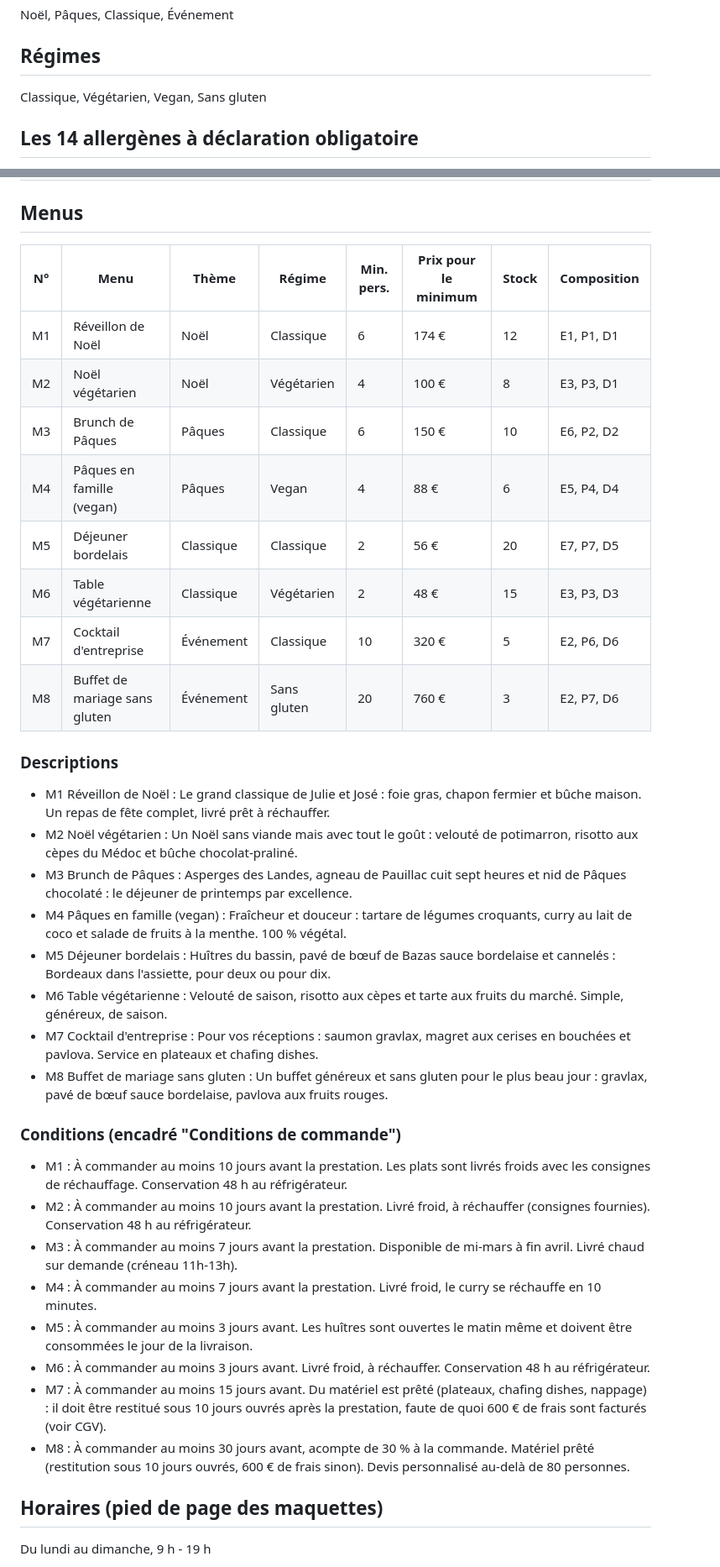
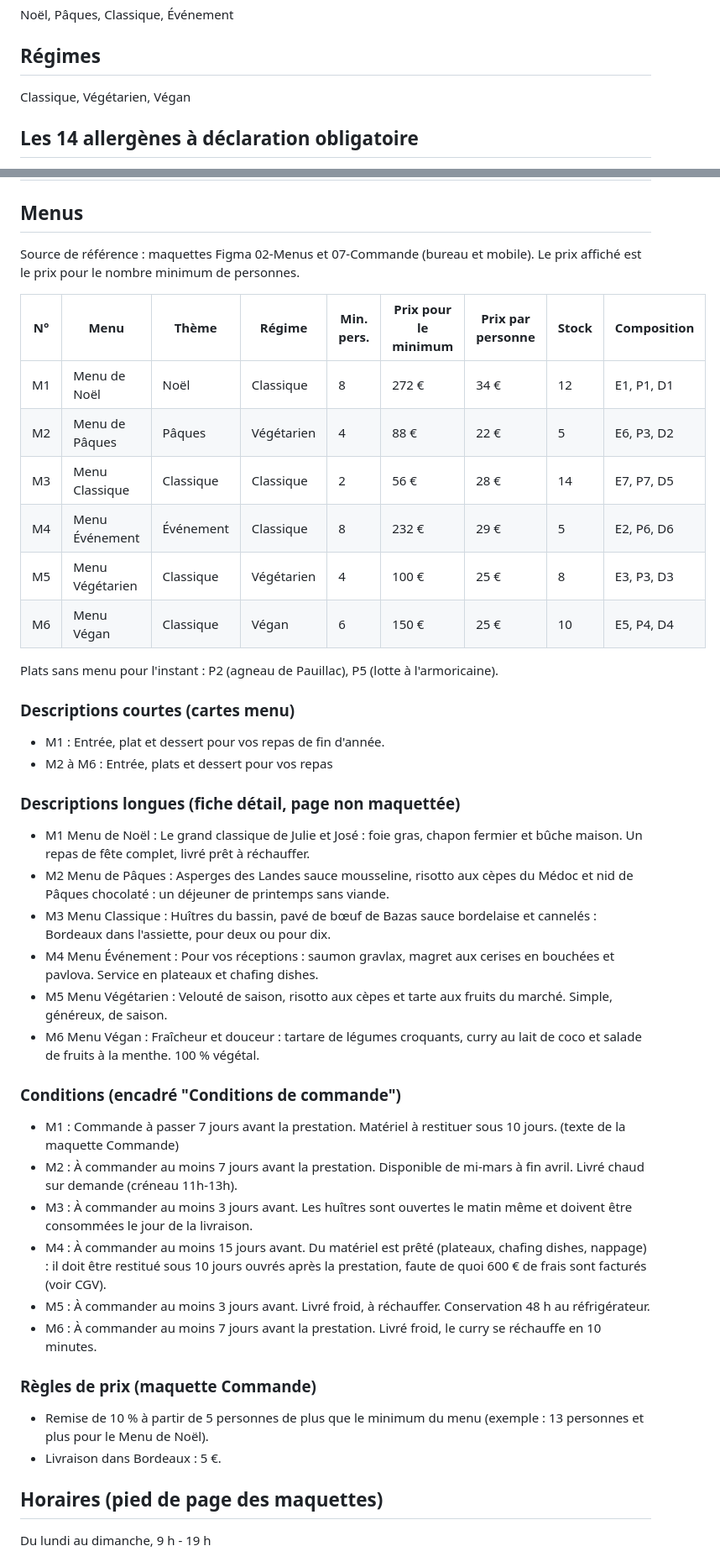
Before and after one commit to amuletpatxi5-lgtm/Vite-et-Gourmand, a Markdown page: Database/donnees/menus-et-allergenes.md, 2 parts joined by grey strips. Shown at 84% size. GitHub-like rendering.

Commit message:
data: aligne les menus sur les maquettes Figma (6 menus)

```diff
--- a/Database/donnees/menus-et-allergenes.md
+++ b/Database/donnees/menus-et-allergenes.md
@@ -4,7 +4,7 @@
 Noël, Pâques, Classique, Événement
 
 ## Régimes
-Classique, Végétarien, Vegan, Sans gluten
+Classique, Végétarien, Végan
 
 ## Les 14 allergènes à déclaration obligatoire
 1. Gluten
@@ -58,36 +58,42 @@ Classique, Végétarien, Vegan, Sans gluten
 
 ## Menus
 
-| N° | Menu | Thème | Régime | Min. pers. | Prix pour le minimum | Stock | Composition |
-|---|---|---|---|---|---|---|---|
-| M1 | Réveillon de Noël | Noël | Classique | 6 | 174 € | 12 | E1, P1, D1 |
-| M2 | Noël végétarien | Noël | Végétarien | 4 | 100 € | 8 | E3, P3, D1 |
-| M3 | Brunch de Pâques | Pâques | Classique | 6 | 150 € | 10 | E6, P2, D2 |
-| M4 | Pâques en famille (vegan) | Pâques | Vegan | 4 | 88 € | 6 | E5, P4, D4 |
-| M5 | Déjeuner bordelais | Classique | Classique | 2 | 56 € | 20 | E7, P7, D5 |
-| M6 | Table végétarienne | Classique | Végétarien | 2 | 48 € | 15 | E3, P3, D3 |
-| M7 | Cocktail d'entreprise | Événement | Classique | 10 | 320 € | 5 | E2, P6, D6 |
-| M8 | Buffet de mariage sans gluten | Événement | Sans gluten | 20 | 760 € | 3 | E2, P7, D6 |
+Source de référence : maquettes Figma 02-Menus et 07-Commande (bureau et mobile). Le prix affiché est le prix pour le nombre minimum de personnes.
 
-### Descriptions
-- M1 Réveillon de Noël : Le grand classique de Julie et José : foie gras, chapon fermier et bûche maison. Un repas de fête complet, livré prêt à réchauffer.
-- M2 Noël végétarien : Un Noël sans viande mais avec tout le goût : velouté de potimarron, risotto aux cèpes du Médoc et bûche chocolat-praliné.
-- M3 Brunch de Pâques : Asperges des Landes, agneau de Pauillac cuit sept heures et nid de Pâques chocolaté : le déjeuner de printemps par excellence.
-- M4 Pâques en famille (vegan) : Fraîcheur et douceur : tartare de légumes croquants, curry au lait de coco et salade de fruits à la menthe. 100 % végétal.
-- M5 Déjeuner bordelais : Huîtres du bassin, pavé de bœuf de Bazas sauce bordelaise et cannelés : Bordeaux dans l'assiette, pour deux ou pour dix.
-- M6 Table végétarienne : Velouté de saison, risotto aux cèpes et tarte aux fruits du marché. Simple, généreux, de saison.
-- M7 Cocktail d'entreprise : Pour vos réceptions : saumon gravlax, magret aux cerises en bouchées et pavlova. Service en plateaux et chafing dishes.
-- M8 Buffet de mariage sans gluten : Un buffet généreux et sans gluten pour le plus beau jour : gravlax, pavé de bœuf sauce bordelaise, pavlova aux fruits rouges.
+| N° | Menu | Thème | Régime | Min. pers. | Prix pour le minimum | Prix par personne | Stock | Composition |
+|---|---|---|---|---|---|---|---|---|
+| M1 | Menu de Noël | Noël | Classique | 8 | 272 € | 34 € | 12 | E1, P1, D1 |
+| M2 | Menu de Pâques | Pâques | Végétarien | 4 | 88 € | 22 € | 5 | E6, P3, D2 |
+| M3 | Menu Classique | Classique | Classique | 2 | 56 € | 28 € | 14 | E7, P7, D5 |
+| M4 | Menu Événement | Événement | Classique | 8 | 232 € | 29 € | 5 | E2, P6, D6 |
+| M5 | Menu Végétarien | Classique | Végétarien | 4 | 100 € | 25 € | 8 | E3, P3, D3 |
+| M6 | Menu Végan | Classique | Végan | 6 | 150 € | 25 € | 10 | E5, P4, D4 |
+
+Plats sans menu pour l'instant : P2 (agneau de Pauillac), P5 (lotte à l'armoricaine).
+
+### Descriptions courtes (cartes menu)
+- M1 : Entrée, plat et dessert pour vos repas de fin d'année.
+- M2 à M6 : Entrée, plats et dessert pour vos repas
+
+### Descriptions longues (fiche détail, page non maquettée)
+- M1 Menu de Noël : Le grand classique de Julie et José : foie gras, chapon fermier et bûche maison. Un repas de fête complet, livré prêt à réchauffer.
+- M2 Menu de Pâques : Asperges des Landes sauce mousseline, risotto aux cèpes du Médoc et nid de Pâques chocolaté : un déjeuner de printemps sans viande.
+- M3 Menu Classique : Huîtres du bassin, pavé de bœuf de Bazas sauce bordelaise et cannelés : Bordeaux dans l'assiette, pour deux ou pour dix.
+- M4 Menu Événement : Pour vos réceptions : saumon gravlax, magret aux cerises en bouchées et pavlova. Service en plateaux et chafing dishes.
+- M5 Menu Végétarien : Velouté de saison, risotto aux cèpes et tarte aux fruits du marché. Simple, généreux, de saison.
+- M6 Menu Végan : Fraîcheur et douceur : tartare de légumes croquants, curry au lait de coco et salade de fruits à la menthe. 100 % végétal.
 
 ### Conditions (encadré "Conditions de commande")
-- M1 : À commander au moins 10 jours avant la prestation. Les plats sont livrés froids avec les consignes de réchauffage. Conservation 48 h au réfrigérateur.
-- M2 : À commander au moins 10 jours avant la prestation. Livré froid, à réchauffer (consignes fournies). Conservation 48 h au réfrigérateur.
-- M3 : À commander au moins 7 jours avant la prestation. Disponible de mi-mars à fin avril. Livré chaud sur demande (créneau 11h-13h).
-- M4 : À commander au moins 7 jours avant la prestation. Livré froid, le curry se réchauffe en 10 minutes.
-- M5 : À commander au moins 3 jours avant. Les huîtres sont ouvertes le matin même et doivent être consommées le jour de la livraison.
-- M6 : À commander au moins 3 jours avant. Livré froid, à réchauffer. Conservation 48 h au réfrigérateur.
-- M7 : À commander au moins 15 jours avant. Du matériel est prêté (plateaux, chafing dishes, nappage) : il doit être restitué sous 10 jours ouvrés après la prestation, faute de quoi 600 € de frais sont facturés (voir CGV).
-- M8 : À commander au moins 30 jours avant, acompte de 30 % à la commande. Matériel prêté (restitution sous 10 jours ouvrés, 600 € de frais sinon). Devis personnalisé au-delà de 80 personnes.
+- M1 : Commande à passer 7 jours avant la prestation. Matériel à restituer sous 10 jours. (texte de la maquette Commande)
+- M2 : À commander au moins 7 jours avant la prestation. Disponible de mi-mars à fin avril. Livré chaud sur demande (créneau 11h-13h).
+- M3 : À commander au moins 3 jours avant. Les huîtres sont ouvertes le matin même et doivent être consommées le jour de la livraison.
+- M4 : À commander au moins 15 jours avant. Du matériel est prêté (plateaux, chafing dishes, nappage) : il doit être restitué sous 10 jours ouvrés après la prestation, faute de quoi 600 € de frais sont facturés (voir CGV).
+- M5 : À commander au moins 3 jours avant. Livré froid, à réchauffer. Conservation 48 h au réfrigérateur.
+- M6 : À commander au moins 7 jours avant la prestation. Livré froid, le curry se réchauffe en 10 minutes.
+
+### Règles de prix (maquette Commande)
+- Remise de 10 % à partir de 5 personnes de plus que le minimum du menu (exemple : 13 personnes et plus pour le Menu de Noël).
+- Livraison dans Bordeaux : 5 €.
 
 ## Horaires (pied de page des maquettes)
 Du lundi au dimanche, 9 h - 19 h
```
